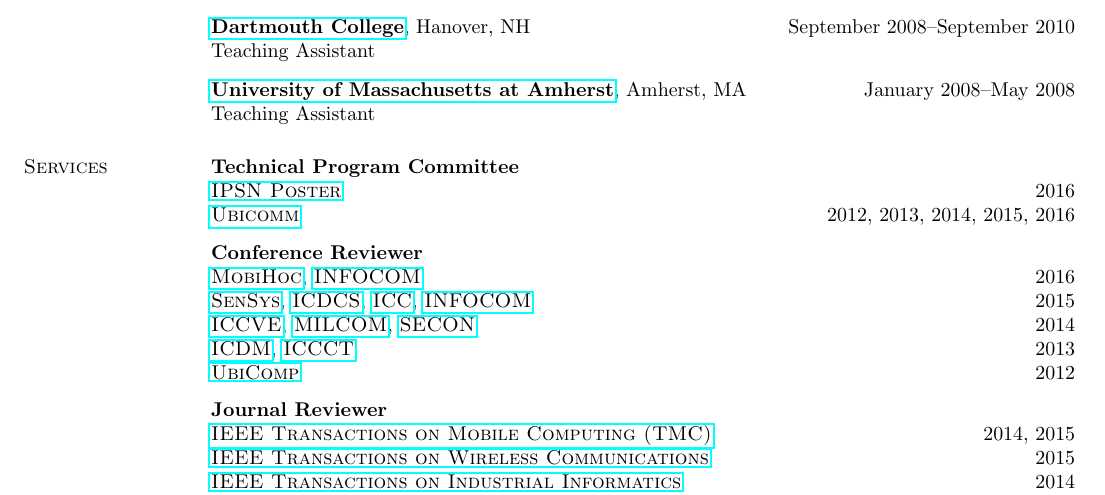
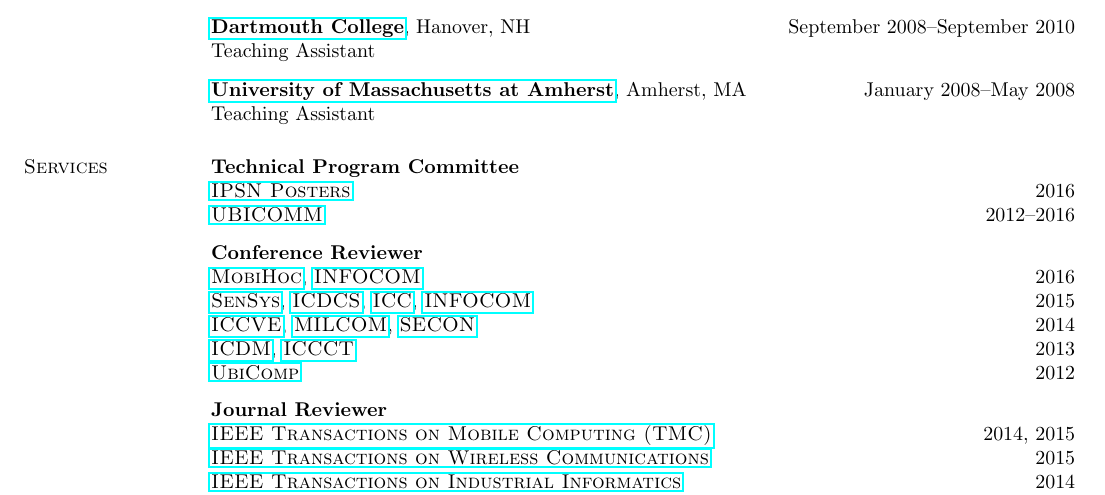
Before and after one commit to hushaohan/hushaohan.github.io, a LaTeX CV (cv.tex, which reads services.tex): part of page 1 of 8, cut so that both start at the same text. Compiled offline with pdfLaTeX.

Commit message:
minor tweaks

```diff
--- a/services.tex
+++ b/services.tex
@@ -1,7 +1,7 @@
 \section{\sc Services}
 {\bf Technical Program Committee}\\
-{\href{http://ipsn.acm.org/2016/posters.html}{\textsc{IPSN Poster}}} \hfill 2016\\
-{\href{http://www.iaria.org/conferences.html}{\textsc{Ubicomm}}} \hfill 2012, 2013, 2014, 2015, 2016\\
+{\href{http://ipsn.acm.org/2016/posters.html}{\textsc{IPSN Posters}}} \hfill 2016\\
+{\href{http://www.iaria.org/conferences2016/UBICOMM16.html}{\textsc{UBICOMM}}} \hfill 2012--2016\\
 \vspace{-0.6cm}
 
 {\bf Conference Reviewer}\\
```
Also changed, not shown: cv.pdf.
